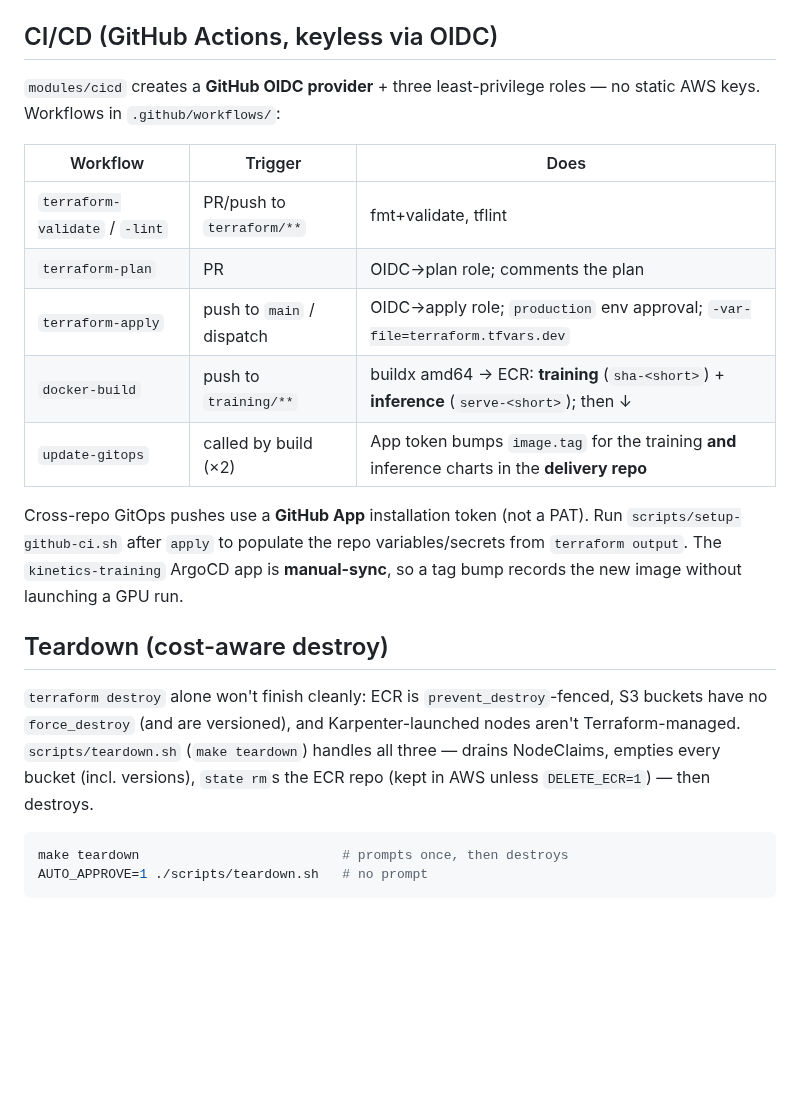
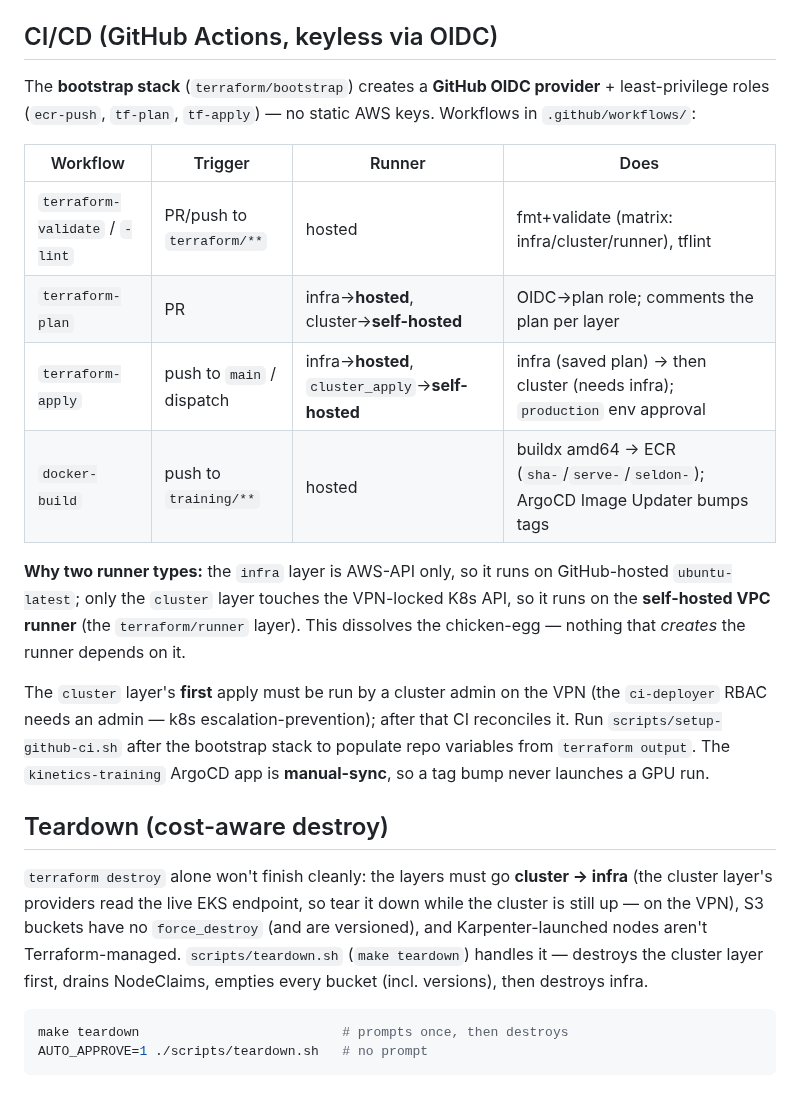
Before and after one commit to huzaifa678/kinetics-pipeline, a Markdown page: README.md, the part around one of its changes. GitHub-like rendering; blank space fills up the shorter version.

````diff
--- a/README.md
+++ b/README.md
@@ -353,29 +378,36 @@ init-container pulls the model artifact from S3 and the ServiceMonitor wires
 
 ## CI/CD (GitHub Actions, keyless via OIDC)
 
-`modules/cicd` creates a **GitHub OIDC provider** + three least-privilege roles —
-no static AWS keys. Workflows in `.github/workflows/`:
+The **bootstrap stack** (`terraform/bootstrap`) creates a **GitHub OIDC provider** +
+least-privilege roles (`ecr-push`, `tf-plan`, `tf-apply`) — no static AWS keys.
+Workflows in `.github/workflows/`:
 
-| Workflow | Trigger | Does |
-|---|---|---|
-| `terraform-validate` / `-lint` | PR/push to `terraform/**` | fmt+validate, tflint |
-| `terraform-plan` | PR | OIDC→plan role; comments the plan |
-| `terraform-apply` | push to `main` / dispatch | OIDC→apply role; `production` env approval; `-var-file=terraform.tfvars.dev` |
-| `docker-build` | push to `training/**` | buildx amd64 → ECR: **training** (`sha-<short>`) + **inference** (`serve-<short>`); then ↓ |
-| `update-gitops` | called by build (×2) | App token bumps `image.tag` for the training **and** inference charts in the **delivery repo** |
+| Workflow | Trigger | Runner | Does |
+|---|---|---|---|
+| `terraform-validate` / `-lint` | PR/push to `terraform/**` | hosted | fmt+validate (matrix: infra/cluster/runner), tflint |
+| `terraform-plan` | PR | infra→**hosted**, cluster→**self-hosted** | OIDC→plan role; comments the plan per layer |
+| `terraform-apply` | push to `main` / dispatch | infra→**hosted**, `cluster_apply`→**self-hosted** | infra (saved plan) → then cluster (needs infra); `production` env approval |
+| `docker-build` | push to `training/**` | hosted | buildx amd64 → ECR (`sha-`/`serve-`/`seldon-`); ArgoCD Image Updater bumps tags |
 
-Cross-repo GitOps pushes use a **GitHub App** installation token (not a PAT). Run
-`scripts/setup-github-ci.sh` after `apply` to populate the repo variables/secrets
-from `terraform output`. The `kinetics-training` ArgoCD app is **manual-sync**, so
-a tag bump records the new image without launching a GPU run.
+**Why two runner types:** the `infra` layer is AWS-API only, so it runs on
+GitHub-hosted `ubuntu-latest`; only the `cluster` layer touches the VPN-locked K8s
+API, so it runs on the **self-hosted VPC runner** (the `terraform/runner` layer).
+This dissolves the chicken-egg — nothing that *creates* the runner depends on it.
+
+The `cluster` layer's **first** apply must be run by a cluster admin on the VPN
+(the `ci-deployer` RBAC needs an admin — k8s escalation-prevention); after that CI
+reconciles it. Run `scripts/setup-github-ci.sh` after the bootstrap stack to populate
+repo variables from `terraform output`. The `kinetics-training` ArgoCD app is
+**manual-sync**, so a tag bump never launches a GPU run.
 
 ## Teardown (cost-aware destroy)
 
-`terraform destroy` alone won't finish cleanly: ECR is `prevent_destroy`-fenced,
-S3 buckets have no `force_destroy` (and are versioned), and Karpenter-launched
-nodes aren't Terraform-managed. `scripts/teardown.sh` (`make teardown`) handles
-all three — drains NodeClaims, empties every bucket (incl. versions), `state rm`s
-the ECR repo (kept in AWS unless `DELETE_ECR=1`) — then destroys.
+`terraform destroy` alone won't finish cleanly: the layers must go **cluster →
+infra** (the cluster layer's providers read the live EKS endpoint, so tear it down
+while the cluster is still up — on the VPN), S3 buckets have no `force_destroy` (and
+are versioned), and Karpenter-launched nodes aren't Terraform-managed.
+`scripts/teardown.sh` (`make teardown`) handles it — destroys the cluster layer
+first, drains NodeClaims, empties every bucket (incl. versions), then destroys infra.
 
 ```bash
 make teardown                          # prompts once, then destroys
````
Also changed, not shown: other parts of README.md (+63 -38 lines), docs/architecture.png, 6 other files.
